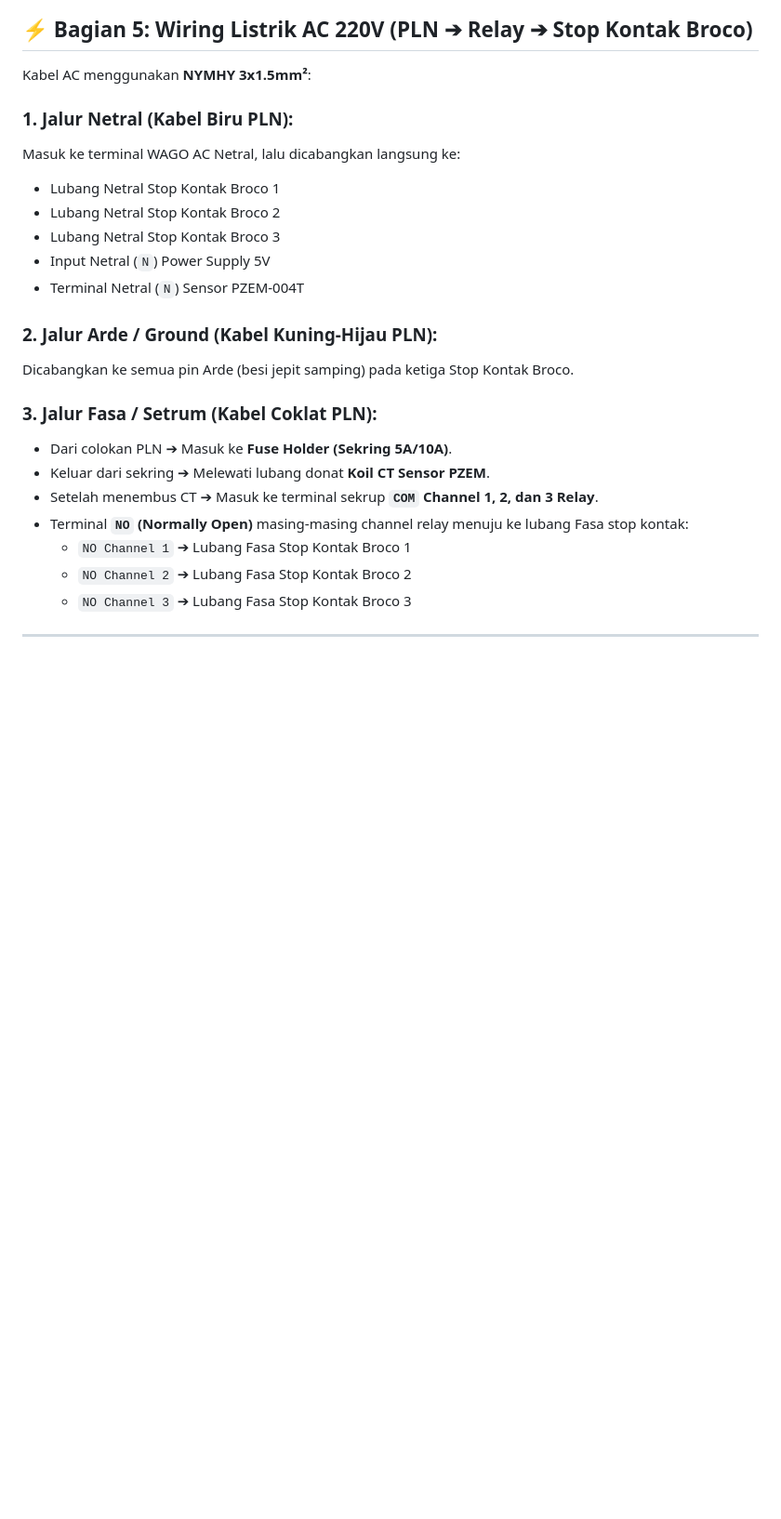
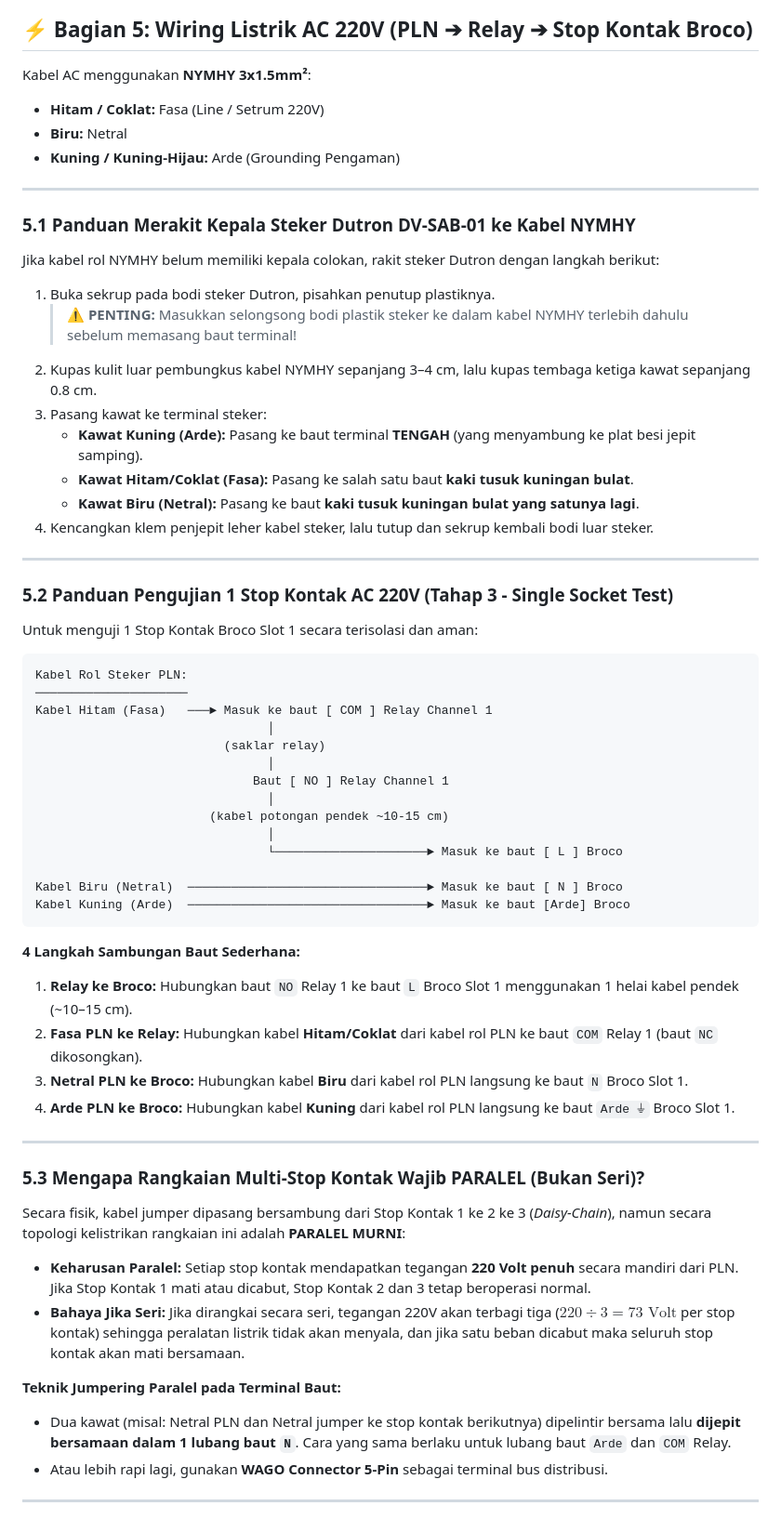
Before and after one commit to raintyaa/smartplug-iot, a Markdown page: docs/WIRING_GUIDE.md, the part around one of its changes. Shown at 93% size. Drawn GitHub-style; blank space fills up the shorter version.

Commit message:
docs: add steker Dutron assembly, single socket AC test steps, parallel topology theory, and optocoupler safety

````diff
--- a/docs/WIRING_GUIDE.md
+++ b/docs/WIRING_GUIDE.md
@@ -118,26 +118,61 @@ Tombol 3:  Kaki [ - ] ─── sambung ke ─── Kaki [ C ] ───► 1 K
 ## ⚡ Bagian 5: Wiring Listrik AC 220V (PLN ➔ Relay ➔ Stop Kontak Broco)
 
 Kabel AC menggunakan **NYMHY 3x1.5mm²**:
+* **Hitam / Coklat:** Fasa (Line / Setrum 220V)
+* **Biru:** Netral
+* **Kuning / Kuning-Hijau:** Arde (Grounding Pengaman)
 
-### 1. Jalur Netral (Kabel Biru PLN):
-Masuk ke terminal WAGO AC Netral, lalu dicabangkan langsung ke:
-* Lubang Netral Stop Kontak Broco 1
-* Lubang Netral Stop Kontak Broco 2
-* Lubang Netral Stop Kontak Broco 3
-* Input Netral (`N`) Power Supply 5V
-* Terminal Netral (`N`) Sensor PZEM-004T
+---
 
-### 2. Jalur Arde / Ground (Kabel Kuning-Hijau PLN):
-Dicabangkan ke semua pin Arde (besi jepit samping) pada ketiga Stop Kontak Broco.
+### 5.1 Panduan Merakit Kepala Steker Dutron DV-SAB-01 ke Kabel NYMHY
+Jika kabel rol NYMHY belum memiliki kepala colokan, rakit steker Dutron dengan langkah berikut:
+1. Buka sekrup pada bodi steker Dutron, pisahkan penutup plastiknya.
+   > ⚠️ **PENTING:** Masukkan selongsong bodi plastik steker ke dalam kabel NYMHY terlebih dahulu sebelum memasang baut terminal!
+2. Kupas kulit luar pembungkus kabel NYMHY sepanjang 3–4 cm, lalu kupas tembaga ketiga kawat sepanjang 0.8 cm.
+3. Pasang kawat ke terminal steker:
+   * **Kawat Kuning (Arde):** Pasang ke baut terminal **TENGAH** (yang menyambung ke plat besi jepit samping).
+   * **Kawat Hitam/Coklat (Fasa):** Pasang ke salah satu baut **kaki tusuk kuningan bulat**.
+   * **Kawat Biru (Netral):** Pasang ke baut **kaki tusuk kuningan bulat yang satunya lagi**.
+4. Kencangkan klem penjepit leher kabel steker, lalu tutup dan sekrup kembali bodi luar steker.
 
-### 3. Jalur Fasa / Setrum (Kabel Coklat PLN):
-* Dari colokan PLN ➔ Masuk ke **Fuse Holder (Sekring 5A/10A)**.
-* Keluar dari sekring ➔ Melewati lubang donat **Koil CT Sensor PZEM**.
-* Setelah menembus CT ➔ Masuk ke terminal sekrup **`COM` Channel 1, 2, dan 3 Relay**.
-* Terminal **`NO` (Normally Open)** masing-masing channel relay menuju ke lubang Fasa stop kontak:
-  * `NO Channel 1` ➔ Lubang Fasa Stop Kontak Broco 1
-  * `NO Channel 2` ➔ Lubang Fasa Stop Kontak Broco 2
-  * `NO Channel 3` ➔ Lubang Fasa Stop Kontak Broco 3
+---
+
+### 5.2 Panduan Pengujian 1 Stop Kontak AC 220V (Tahap 3 - Single Socket Test)
+Untuk menguji 1 Stop Kontak Broco Slot 1 secara terisolasi dan aman:
+
+```text
+Kabel Rol Steker PLN:
+─────────────────────
+Kabel Hitam (Fasa)   ───► Masuk ke baut [ COM ] Relay Channel 1
+                                │
+                          (saklar relay)
+                                │
+                              Baut [ NO ] Relay Channel 1
+                                │
+                        (kabel potongan pendek ~10-15 cm)
+                                │
+                                └─────────────────────► Masuk ke baut [ L ] Broco
+
+Kabel Biru (Netral)  ─────────────────────────────────► Masuk ke baut [ N ] Broco
+Kabel Kuning (Arde)  ─────────────────────────────────► Masuk ke baut [Arde] Broco
+```
+
+**4 Langkah Sambungan Baut Sederhana:**
+1. **Relay ke Broco:** Hubungkan baut `NO` Relay 1 ke baut `L` Broco Slot 1 menggunakan 1 helai kabel pendek (~10–15 cm).
+2. **Fasa PLN ke Relay:** Hubungkan kabel **Hitam/Coklat** dari kabel rol PLN ke baut `COM` Relay 1 (baut `NC` dikosongkan).
+3. **Netral PLN ke Broco:** Hubungkan kabel **Biru** dari kabel rol PLN langsung ke baut `N` Broco Slot 1.
+4. **Arde PLN ke Broco:** Hubungkan kabel **Kuning** dari kabel rol PLN langsung ke baut `Arde ⏚` Broco Slot 1.
+
+---
+
+### 5.3 Mengapa Rangkaian Multi-Stop Kontak Wajib PARALEL (Bukan Seri)?
+Secara fisik, kabel jumper dipasang bersambung dari Stop Kontak 1 ke 2 ke 3 (*Daisy-Chain*), namun secara topologi kelistrikan rangkaian ini adalah **PARALEL MURNI**:
+* **Keharusan Paralel:** Setiap stop kontak mendapatkan tegangan **220 Volt penuh** secara mandiri dari PLN. Jika Stop Kontak 1 mati atau dicabut, Stop Kontak 2 dan 3 tetap beroperasi normal.
+* **Bahaya Jika Seri:** Jika dirangkai secara seri, tegangan 220V akan terbagi tiga ($220 \div 3 = 73\text{ Volt}$ per stop kontak) sehingga peralatan listrik tidak akan menyala, dan jika satu beban dicabut maka seluruh stop kontak akan mati bersamaan.
+
+**Teknik Jumpering Paralel pada Terminal Baut:**
+* Dua kawat (misal: Netral PLN dan Netral jumper ke stop kontak berikutnya) dipelintir bersama lalu **dijepit bersamaan dalam 1 lubang baut `N`**. Cara yang sama berlaku untuk lubang baut `Arde` dan `COM` Relay.
+* Atau lebih rapi lagi, gunakan **WAGO Connector 5-Pin** sebagai terminal bus distribusi.
 
 ---
 
````
Also changed, not shown: other parts of docs/WIRING_GUIDE.md (+3 -0 lines).
